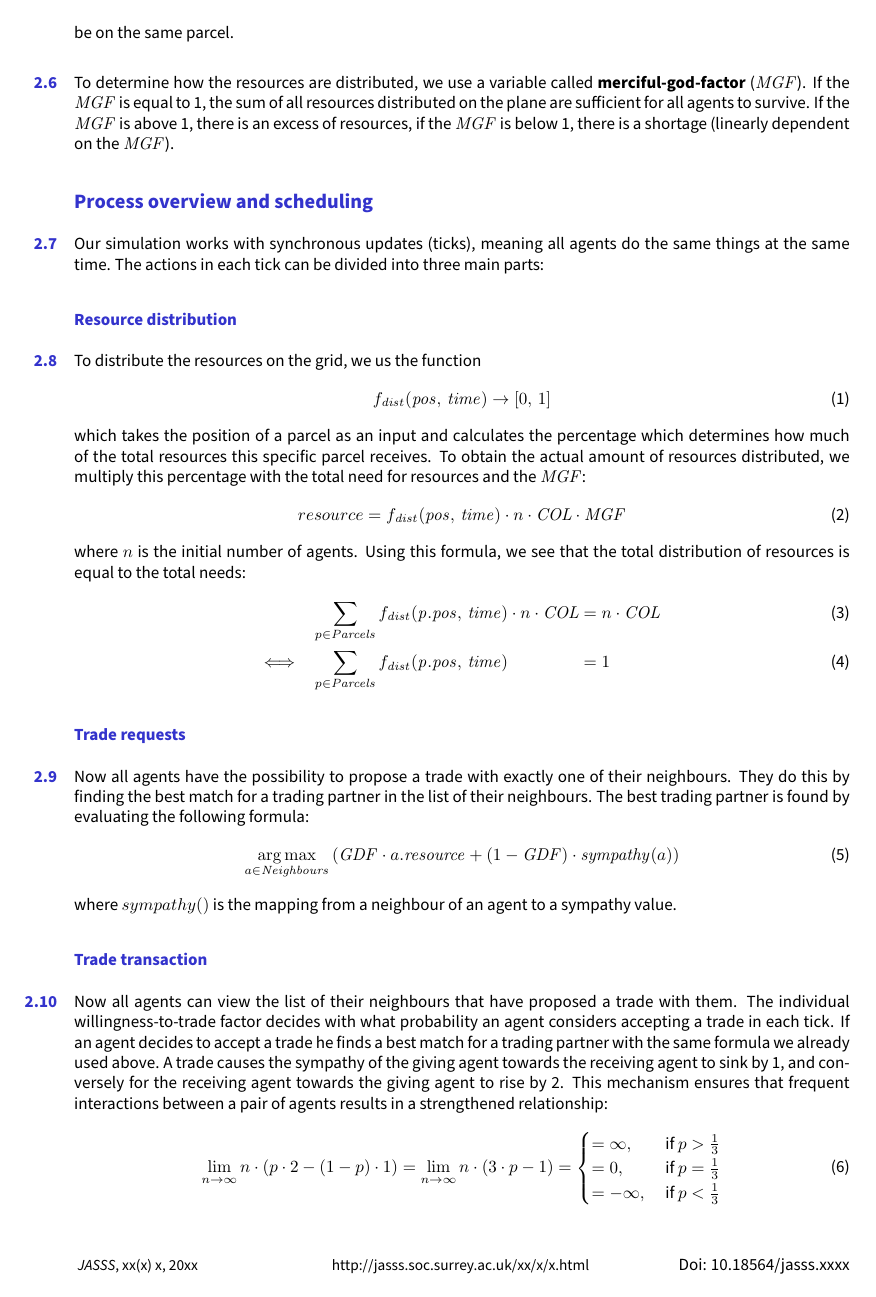
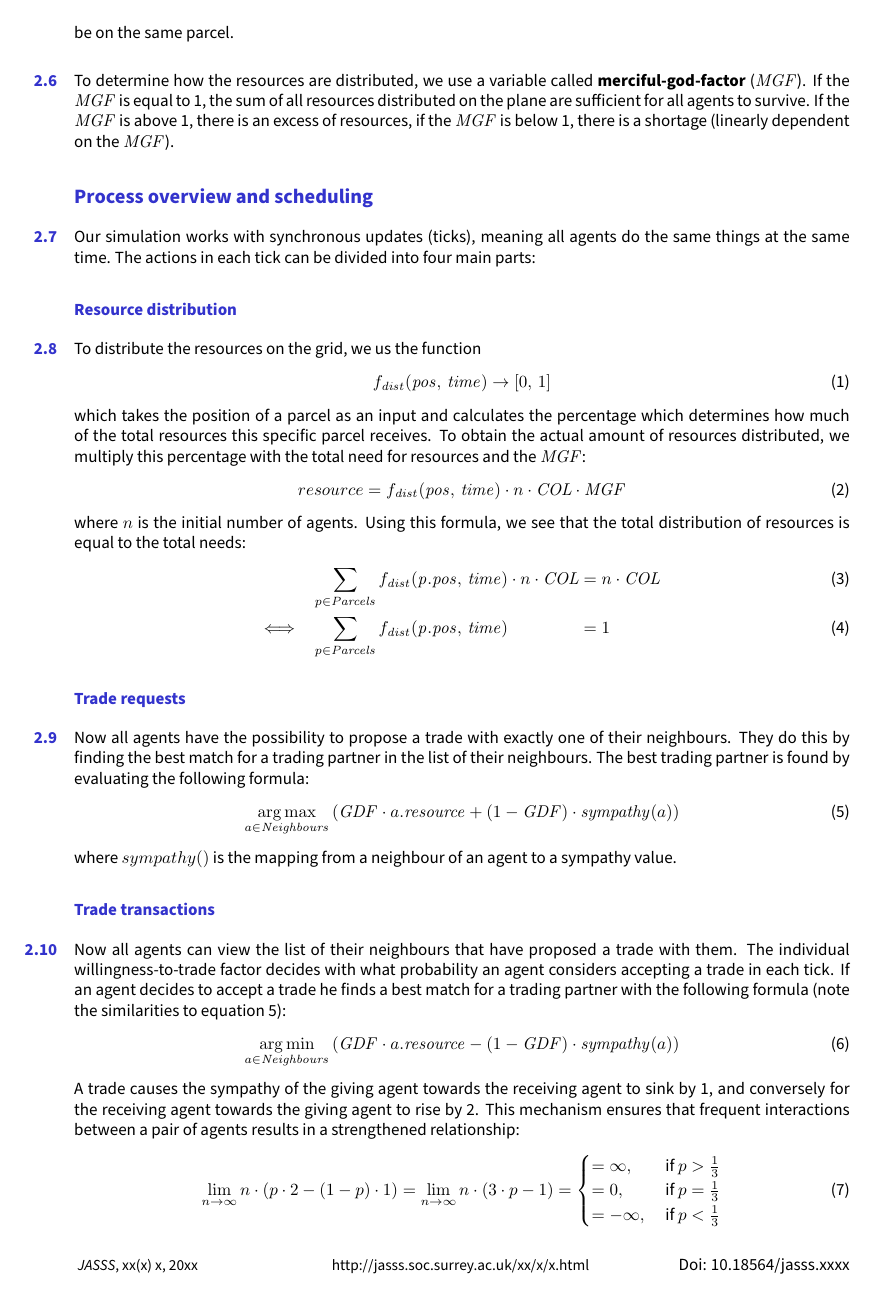
Before and after one commit to rmenta/SMABSAC, a LaTeX document (paper/paper.tex): page 3 of 7. Compiled offline with pdfLaTeX.

Commit message:
Minor typos

```diff
--- a/paper/paper.tex
+++ b/paper/paper.tex
@@ -173,7 +173,8 @@ The plane is divided into a parcel-grid. In each iteration (tick), every parcel
 To determine how the resources are distributed, we use a variable called \textbf{merciful-god-factor} ($\mgf$). If the $\mgf$ is equal to 1, the sum of all resources distributed on the plane are sufficient for all agents to survive. If the $\mgf$ is above 1, there is an excess of resources, if the $\mgf$ is below 1, there is a shortage (linearly dependent on the $\mgf$).
 
 \subsection{Process overview and scheduling}
-Our simulation works with synchronous updates (ticks), meaning all agents do the same things at the same time. The actions in each tick can be divided into three main parts:
+Our simulation works with synchronous updates (ticks), meaning all agents do the same things at the same time. The actions in each tick can be divided into four main parts:
+
 \subsubsection{Resource distribution}
 	To distribute the resources on the grid, we us the function
 	\begin{equation}
@@ -191,14 +192,18 @@ Our simulation works with synchronous updates (ticks), meaning all agents do the
 
 \subsubsection{Trade requests}
 	Now all agents have the possibility to propose a trade with exactly one of their neighbours. They do this by finding the best match for a trading partner in the list of their neighbours. The best trading partner is found by evaluating the following formula:
-	\begin{equation}
+	\begin{equation}\label{eq: trade_req}
 		\argmax_{a \in \mathit{Neighbours}} \left( \gdf \cdot a.\mathit{resource} + (1-\gdf) \cdot \mathit{sympathy}(a) \right)
 	\end{equation}
 	where $sympathy()$ is the mapping from a neighbour of an agent to a sympathy value.
 
 
-\subsubsection{Trade transaction}
-	 Now all agents can view the list of their neighbours that have proposed a trade with them. The individual willingness-to-trade factor decides with what probability an agent considers accepting a trade in each tick. If an agent decides to accept a trade he finds a best match for a trading partner with the same formula we already used above. A trade causes the sympathy of the giving agent towards the receiving agent to sink by 1, and conversely for the receiving agent towards the giving agent to rise by 2. This mechanism ensures that frequent interactions between a pair of agents results in a strengthened relationship:
+\subsubsection{Trade transactions}
+	 Now all agents can view the list of their neighbours that have proposed a trade with them. The individual willingness-to-trade factor decides with what probability an agent considers accepting a trade in each tick. If an agent decides to accept a trade he finds a best match for a trading partner with the following formula (note the similarities to equation \ref{eq: trade_req}):
+	 \begin{equation}
+		 \argmin_{a \in \mathit{Neighbours}} \left( \gdf \cdot a.\mathit{resource} - (1-\gdf) \cdot \mathit{sympathy}(a) \right)
+	 \end{equation}
+	 A trade causes the sympathy of the giving agent towards the receiving agent to sink by 1, and conversely for the receiving agent towards the giving agent to rise by 2. This mechanism ensures that frequent interactions between a pair of agents results in a strengthened relationship:
 	 \begin{equation}
 	 	\lim_{n \to \infty} n \cdot (p\cdot 2 - (1 - p)\cdot 1) = \lim_{n \to \infty} n \cdot (3\cdot p - 1) = \begin{cases}
 	 	= \infty,\quad &\text{if $p > \frac{1}{3}$}\\
@@ -212,7 +217,7 @@ Our simulation works with synchronous updates (ticks), meaning all agents do the
 		After all the trades have been completed the agents will update their position according to the following schema:
 \begin{enumerate*}
 	\item
-		The agent checks whether he has received more resources this tick an in the previous one, if so, he keeps his position, else he moves to his previous position.
+		The agent checks whether he has received more resources this tick than in the previous one, if so, he keeps his position, else he moves to his previous position.
 
 	\item
 		If the agent has received resources from another agent, he will move towards his trading partner.
```
Also changed, not shown: paper/paper.pdf, paper/paper.tex (16 more changed lines), 1 other file.
